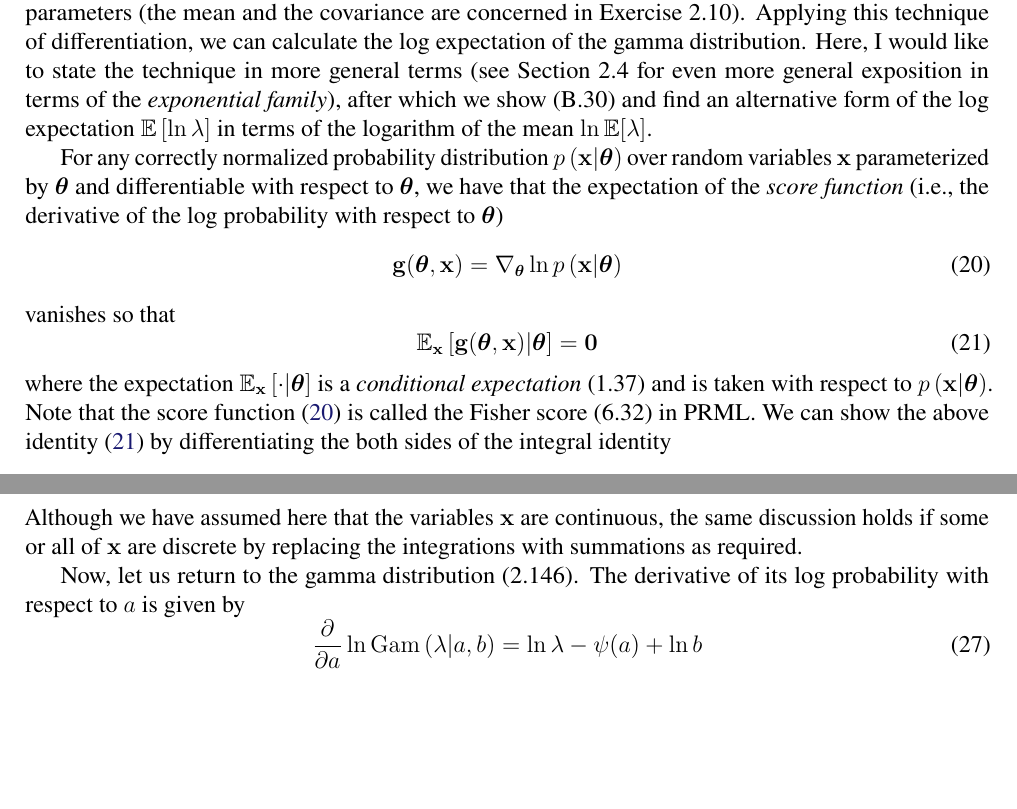
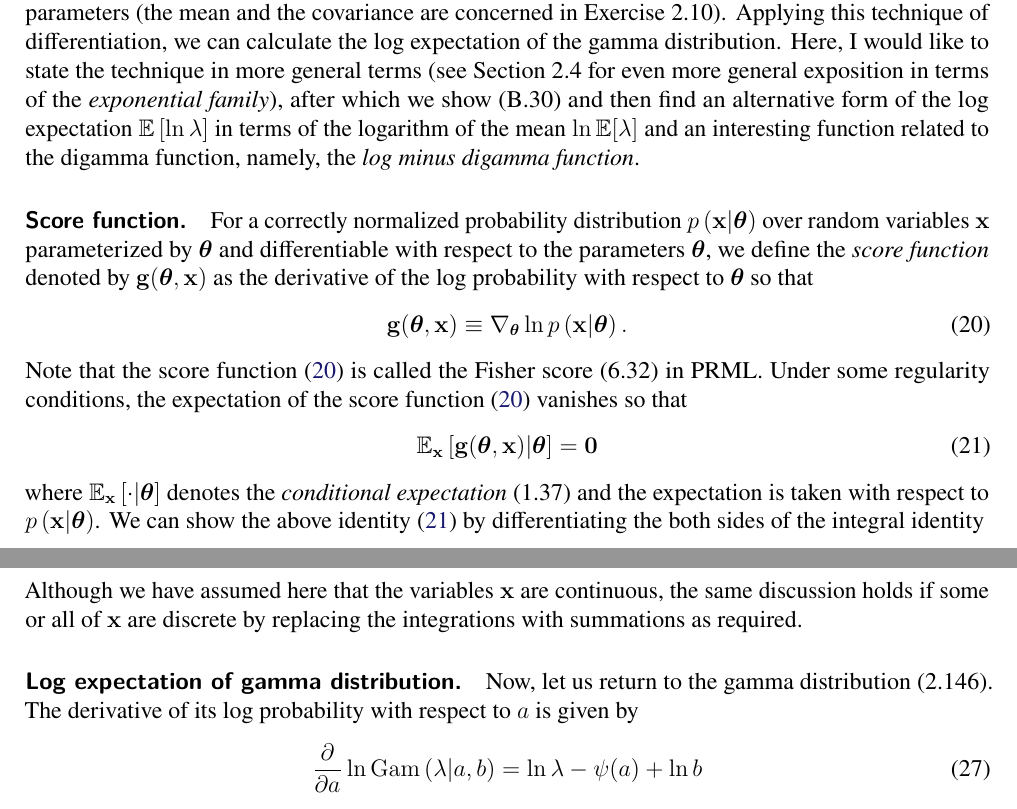
Before and after one commit to yousuketakada/prml_errata, a LaTeX document (prml_errata.tex): two parts of page 6 of 39, joined at a grey line, cut so that both start at the same text, the shorter picture padded with empty space. Compiled offline with pdfLaTeX.

Commit message:
Edit erratum for (2.147) and (2.148)

```diff
--- a/prml_errata.tex
+++ b/prml_errata.tex
@@ -460,19 +460,25 @@ we can calculate the log expectation of the gamma distribution.
 Here, I would like to state the technique in more general terms
 (see Section~2.4 for even more general exposition in terms of the \emph{exponential family}),
 after which we show (B.30) and
-find an alternative form of the log expectation~$\mathbb{E}\left[ \ln\lambda \right]$
-in terms of the logarithm of the mean~$\ln\mathbb{E}[\lambda]$.
-
-For any correctly normalized probability distribution~$p\left(\mathbf{x}\middle|\bm{\theta}\right)$
+then find an alternative form of the log expectation~$\mathbb{E}\left[ \ln\lambda \right]$
+in terms of the logarithm of the mean~$\ln\mathbb{E}[\lambda]$ and
+an interesting function related to the digamma function, namely,
+the \emph{log minus digamma function}.
+
+\parhead{Score function.}
+For a correctly normalized probability distribution~$p\left(\mathbf{x}\middle|\bm{\theta}\right)$
 over random variables~$\mathbf{x}$
-parameterized by $\bm{\theta}$ and differentiable with respect to $\bm{\theta}$,
-we have that the expectation of the \emph{score function}
-(i.e., the derivative of the log probability with respect to $\bm{\theta}$)
-\begin{equation}
-\mathbf{g}(\bm{\theta}, \mathbf{x}) =
-\nabla_{\bm{\theta}} \ln p\left(\mathbf{x}\middle|\bm{\theta}\right)
+parameterized by $\bm{\theta}$ and differentiable with respect to the parameters~$\bm{\theta}$,
+we define the \emph{score function} denoted by $\mathbf{g}(\bm{\theta}, \mathbf{x})$ as
+the derivative of the log probability with respect to $\bm{\theta}$ so that
+\begin{equation}
+\mathbf{g}(\bm{\theta}, \mathbf{x}) \equiv
+\nabla_{\bm{\theta}} \ln p\left(\mathbf{x}\middle|\bm{\theta}\right) .
 \label{eq:score_function}
 \end{equation}
+Note that the score function~\eqref{eq:score_function} is called the Fisher score~(6.32) in PRML.
+Under some regularity conditions,
+the expectation of the score function~\eqref{eq:score_function}
 vanishes so that
 \begin{equation}
 \mathbb{E}_{\mathbf{x}} \left[
@@ -482,10 +488,9 @@ vanishes so that
 = \mathbf{0}
 \label{eq:expected_score_function_vanishes}
 \end{equation}
-where the expectation~$\mathbb{E}_\mathbf{x} \left[ \cdot \middle| \bm{\theta} \right]$ is
-a \emph{conditional expectation}~(1.37) and
-is taken with respect to $p\left(\mathbf{x}\middle|\bm{\theta}\right)$.
-Note that the score function~\eqref{eq:score_function} is called the Fisher score~(6.32) in PRML.
+where $\mathbb{E}_\mathbf{x} \left[ \cdot \middle| \bm{\theta} \right]$ denotes
+the \emph{conditional expectation}~(1.37) and
+the expectation is taken with respect to $p\left(\mathbf{x}\middle|\bm{\theta}\right)$.
 We can show the above identity~\eqref{eq:expected_score_function_vanishes}
 by differentiating the both sides of the integral identity
 \begin{equation}
@@ -510,6 +515,7 @@ Although we have assumed here that the variables $\mathbf{x}$ are continuous,
 the same discussion holds if some or all of $\mathbf{x}$ are discrete
 by replacing the integrations with summations as required.
 
+\parhead{Log expectation of gamma distribution.}
 Now, let us return to the gamma distribution~(2.146).
 The derivative of its log probability with respect to $a$ is given by
 \begin{equation}
@@ -529,6 +535,7 @@ Note that one can reproduce the result~(2.147) for the mean $\mathbb{E}\left[ \l
 by substituting the derivative of the log probability with respect to $b$
 into \eqref{eq:expected_score_function_vanishes}.
 
+\parhead{Log minus digamma function.}
 It follows from Jensen's inequality~\eqref{eq:Jensen_inequality_expectation_with_z} that
 the log expectation~$\mathbb{E}\left[ \ln \lambda \right]$ is less than
 the logarithm of the mean $\ln \mathbb{E}\left[ \lambda \right]$
```
